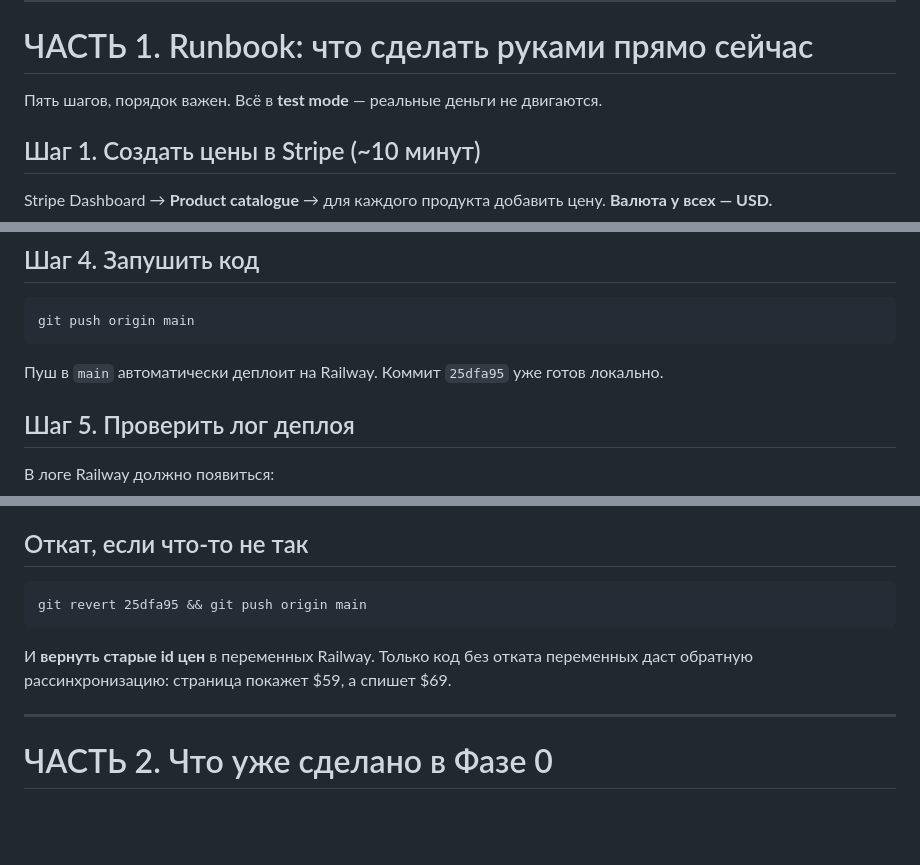
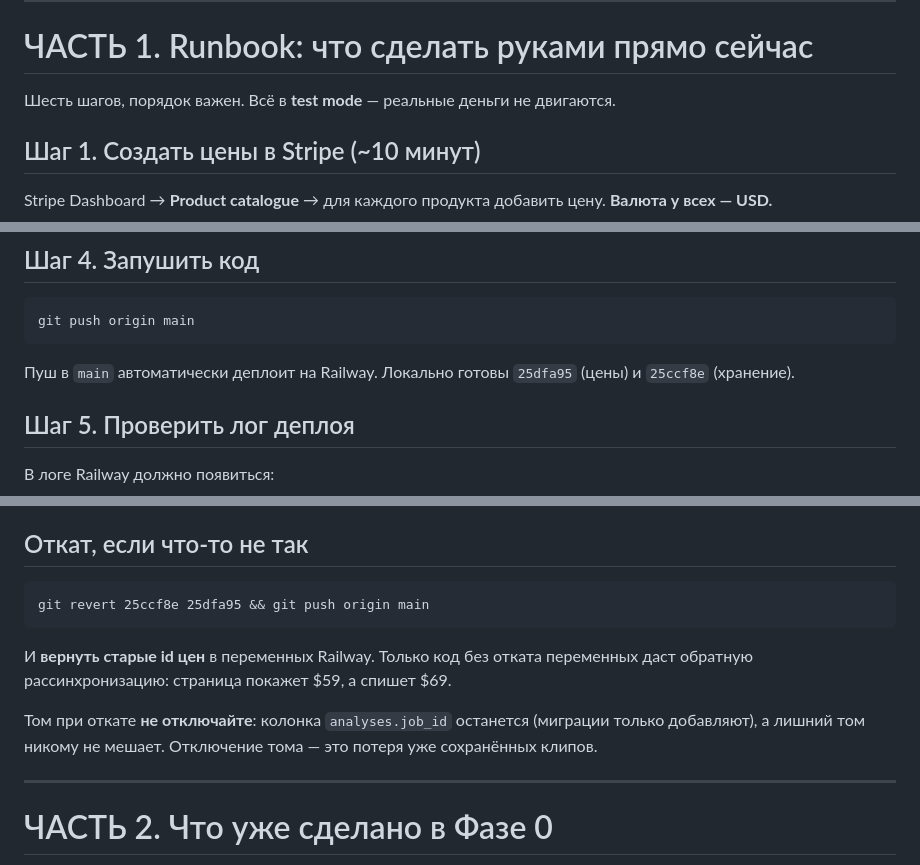
Before and after one commit to youloseman/video_analysis, a Markdown page: docs/PRICING_ROADMAP_RU.md, 3 parts joined by grey strips. Rendered like a GitHub page; blank space fills up the shorter version.

Commit message:
Roadmap: six steps now, and a rollback that covers both commits
Co-Authored-By: Claude Opus 5 (1M context) <noreply@anthropic.com>

````diff
--- a/docs/PRICING_ROADMAP_RU.md
+++ b/docs/PRICING_ROADMAP_RU.md
@@ -37,7 +37,7 @@ _Живой документ. Основан на [PRICING_AUDIT_RU.md](PRICING_
 
 # ЧАСТЬ 1. Runbook: что сделать руками прямо сейчас
 
-Пять шагов, порядок важен. Всё в **test mode** — реальные деньги не двигаются.
+Шесть шагов, порядок важен. Всё в **test mode** — реальные деньги не двигаются.
 
 ## Шаг 1. Создать цены в Stripe (~10 минут)
 
@@ -82,7 +82,7 @@ footage хранится фиксированный срок, а Expert Review
 git push origin main
 ```
 
-Пуш в `main` автоматически деплоит на Railway. Коммит `25dfa95` уже готов локально.
+Пуш в `main` автоматически деплоит на Railway. Локально готовы `25dfa95` (цены) и `25ccf8e` (хранение).
 
 ## Шаг 5. Проверить лог деплоя
 
@@ -133,10 +133,12 @@ SWEEP_STARTUP  dirs_deleted=0 retained=0
 ## Откат, если что-то не так
 
 ```
-git revert 25dfa95 && git push origin main
+git revert 25ccf8e 25dfa95 && git push origin main
 ```
 
 И **вернуть старые id цен** в переменных Railway. Только код без отката переменных даст обратную рассинхронизацию: страница покажет $59, а спишет $69.
+
+Том при откате **не отключайте**: колонка `analyses.job_id` останется (миграции только добавляют), а лишний том никому не мешает. Отключение тома — это потеря уже сохранённых клипов.
 
 ---
 
````
Also changed, not shown: other parts of docs/PRICING_ROADMAP_RU.md (+1 -1 lines).
